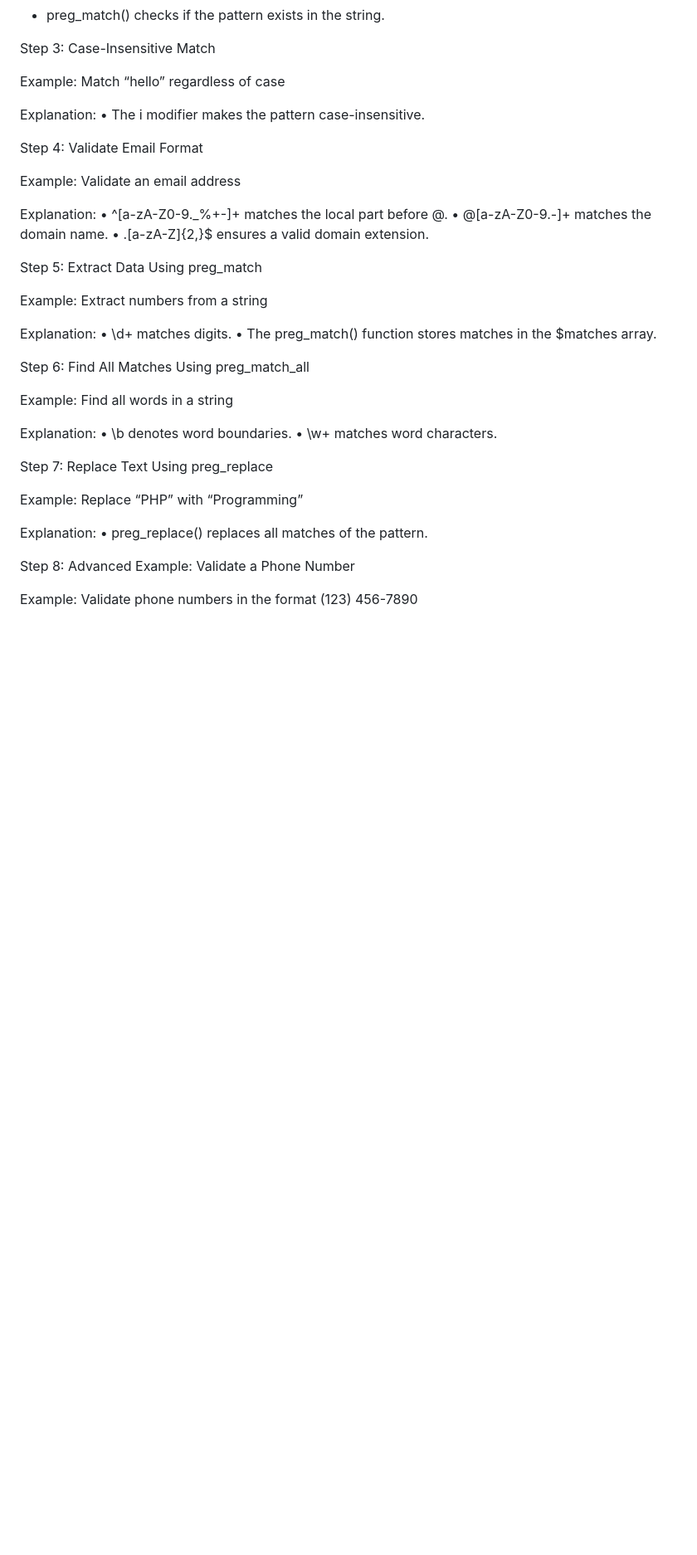
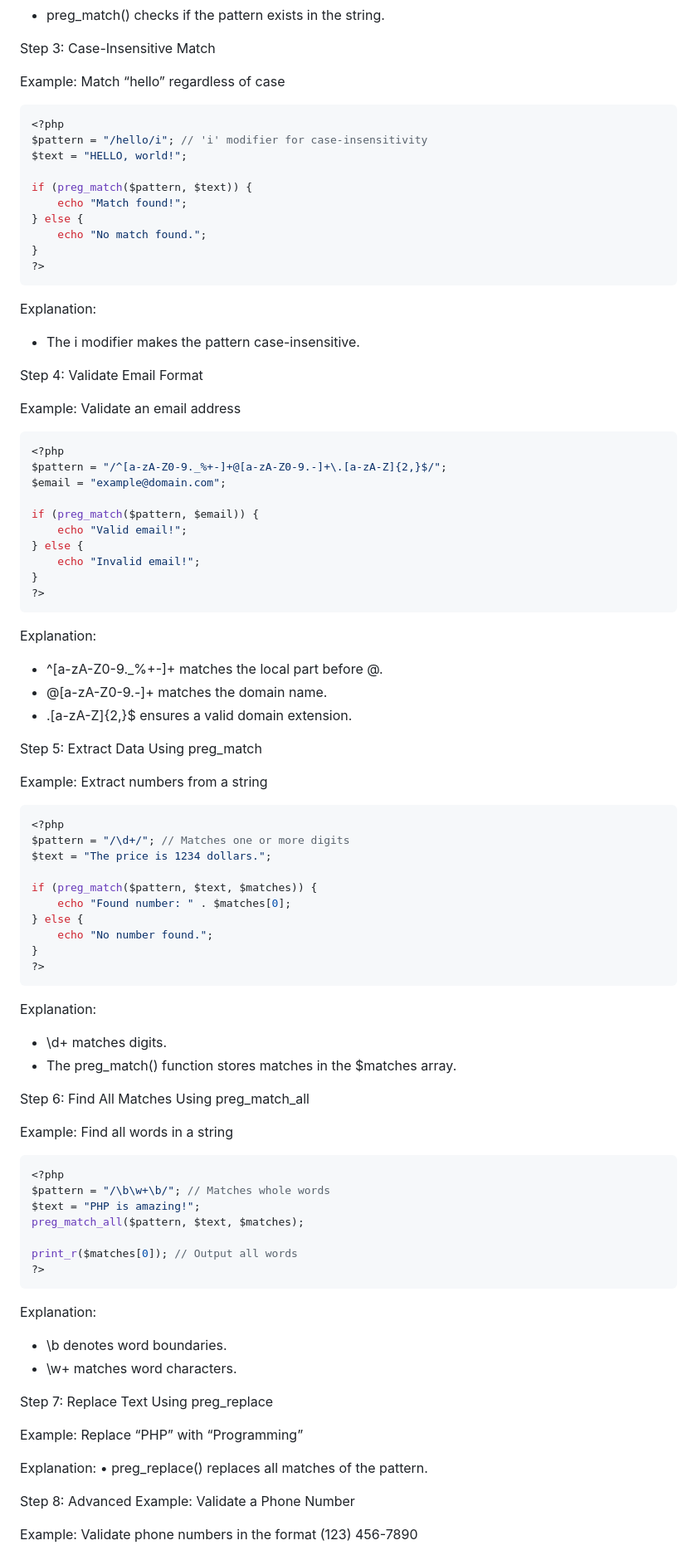
Before and after one commit to Pankaj-Str/PHP-tutorial-codeswithpankaj, a Markdown page: Opps/Regular Expressions.md, the part around the change. Shown at 83% size. Drawn GitHub-style; blank space fills up the shorter version.

````diff
--- a/Opps/Regular Expressions.md
+++ b/Opps/Regular Expressions.md
@@ -32,7 +32,7 @@ Explanation:
 Step 3: Case-Insensitive Match
 
 Example: Match “hello” regardless of case
-
+```php
 <?php
 $pattern = "/hello/i"; // 'i' modifier for case-insensitivity
 $text = "HELLO, world!";
@@ -43,14 +43,14 @@ if (preg_match($pattern, $text)) {
     echo "No match found.";
 }
 ?>
-
+```
 Explanation:
-	•	The i modifier makes the pattern case-insensitive.
+- The i modifier makes the pattern case-insensitive.
 
 Step 4: Validate Email Format
 
 Example: Validate an email address
-
+```php
 <?php
 $pattern = "/^[a-zA-Z0-9._%+-]+@[a-zA-Z0-9.-]+\.[a-zA-Z]{2,}$/";
 $email = "example@domain.com";
@@ -61,16 +61,16 @@ if (preg_match($pattern, $email)) {
     echo "Invalid email!";
 }
 ?>
-
+```
 Explanation:
-	•	^[a-zA-Z0-9._%+-]+ matches the local part before @.
-	•	@[a-zA-Z0-9.-]+ matches the domain name.
-	•	\.[a-zA-Z]{2,}$ ensures a valid domain extension.
+- ^[a-zA-Z0-9._%+-]+ matches the local part before @.
+- @[a-zA-Z0-9.-]+ matches the domain name.
+- \.[a-zA-Z]{2,}$ ensures a valid domain extension.
 
 Step 5: Extract Data Using preg_match
 
 Example: Extract numbers from a string
-
+```php
 <?php
 $pattern = "/\d+/"; // Matches one or more digits
 $text = "The price is 1234 dollars.";
@@ -81,15 +81,15 @@ if (preg_match($pattern, $text, $matches)) {
     echo "No number found.";
 }
 ?>
-
+```
 Explanation:
-	•	\d+ matches digits.
-	•	The preg_match() function stores matches in the $matches array.
+- \d+ matches digits.
+- The preg_match() function stores matches in the $matches array.
 
 Step 6: Find All Matches Using preg_match_all
 
 Example: Find all words in a string
-
+```php
 <?php
 $pattern = "/\b\w+\b/"; // Matches whole words
 $text = "PHP is amazing!";
@@ -97,10 +97,10 @@ preg_match_all($pattern, $text, $matches);
 
 print_r($matches[0]); // Output all words
 ?>
-
+```
 Explanation:
-	•	\b denotes word boundaries.
-	•	\w+ matches word characters.
+- \b denotes word boundaries.
+- \w+ matches word characters.
 
 Step 7: Replace Text Using preg_replace
 
````
